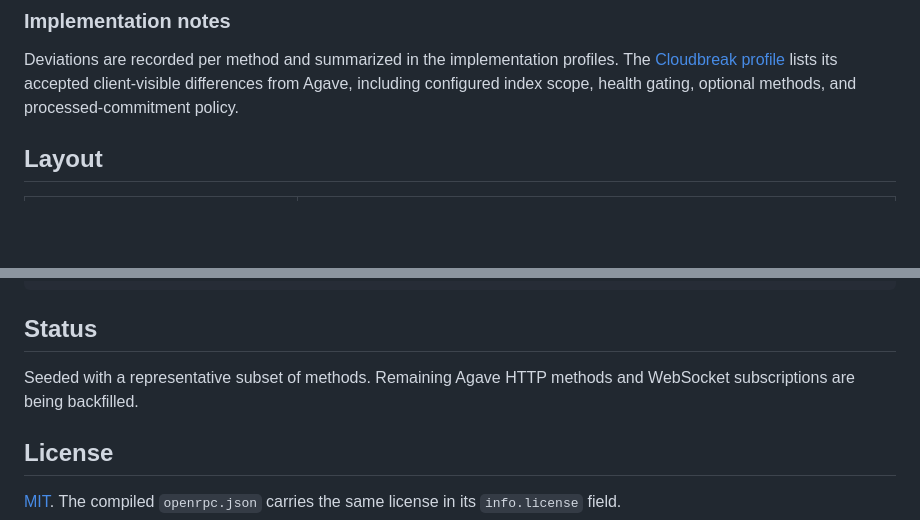
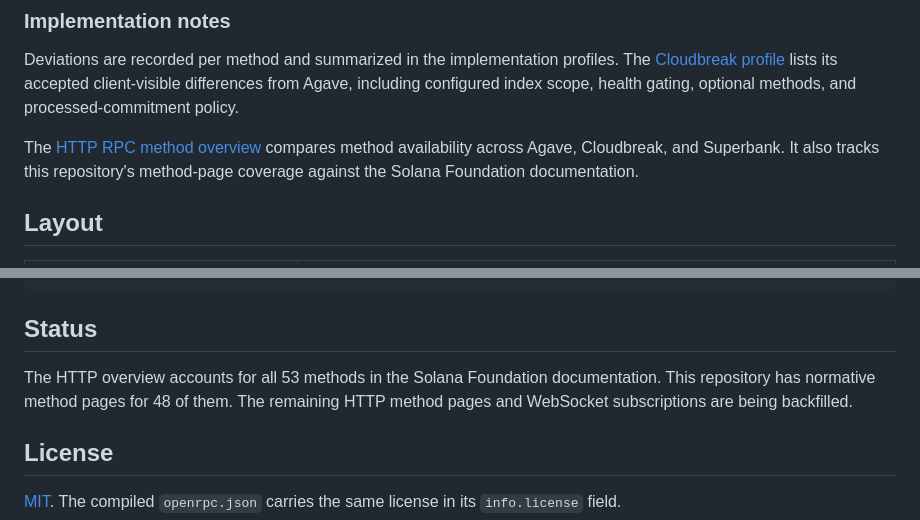
Before and after one commit to solana-rpc/specs, a Markdown page: README.md, 2 parts joined by grey strips. Drawn GitHub-style; blank space fills up the shorter version.

Commit message:
docs: add HTTP RPC implementation overview

```diff
--- a/README.md
+++ b/README.md
@@ -11,6 +11,8 @@ are NOT specced here — they enter the standard via the RFC process
 ### Implementation notes
 
 Deviations are recorded per method and summarized in the implementation profiles. The [Cloudbreak profile](implementations/cloudbreak.md) lists its accepted client-visible differences from Agave, including configured index scope, health gating, optional methods, and processed-commitment policy.
+
+The [HTTP RPC method overview](methods/README.md) compares method availability across Agave, Cloudbreak, and Superbank. It also tracks this repository's method-page coverage against the Solana Foundation documentation.
 
 ## Layout
 
@@ -62,8 +64,7 @@ npm test           # tooling unit tests
 
 ## Status
 
-Seeded with a representative subset of methods. Remaining Agave HTTP methods
-and WebSocket subscriptions are being backfilled.
+The HTTP overview accounts for all 53 methods in the Solana Foundation documentation. This repository has normative method pages for 48 of them. The remaining HTTP method pages and WebSocket subscriptions are being backfilled.
 
 ## License
 
```
Also changed, not shown: methods/README.md (added, +74 -0 lines).
